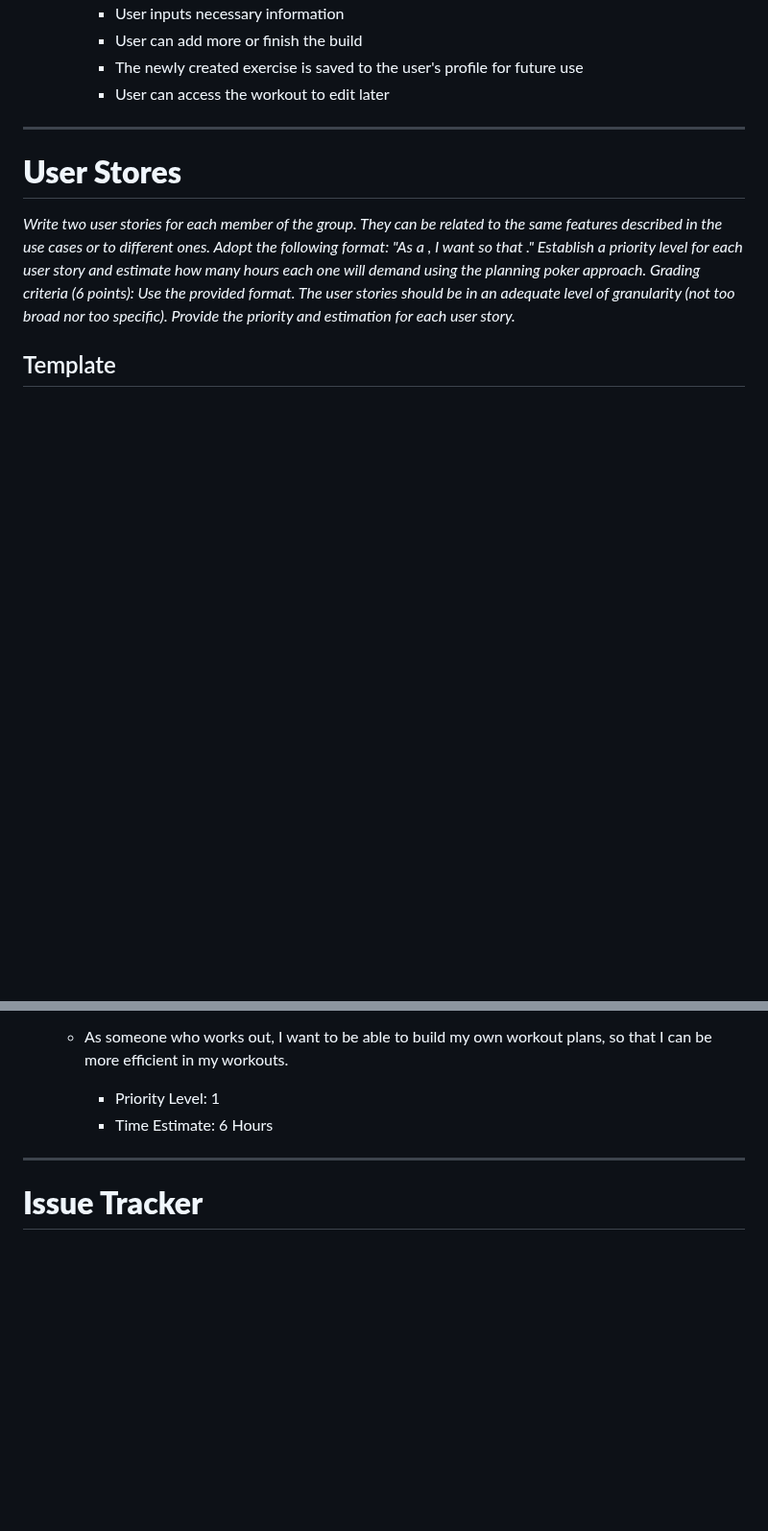
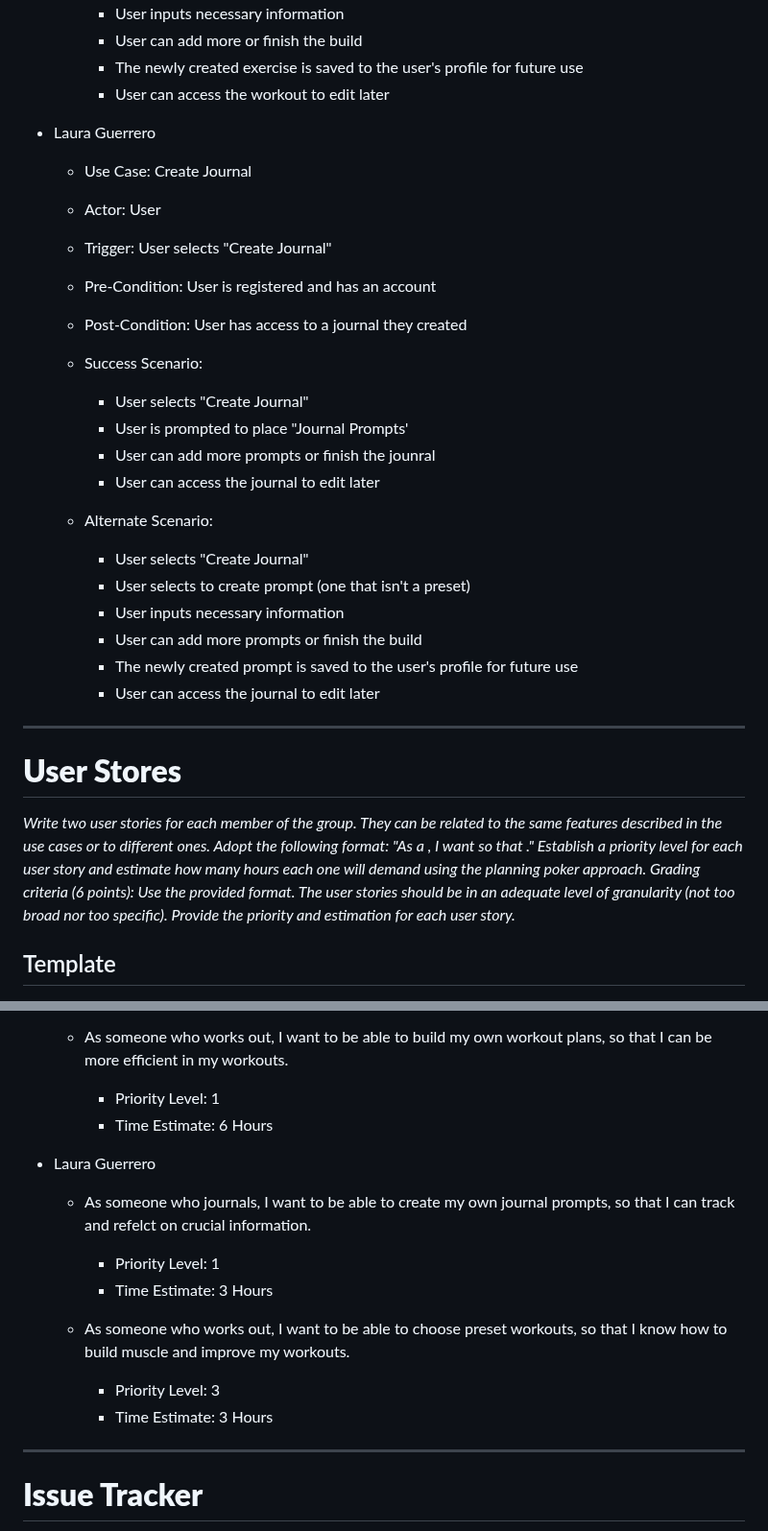
Before and after one commit to rjb489/CS386-wkgOut, a Markdown page: Deliverables/D2-Requirements.md, 2 parts joined by grey strips. Shown at 96% size. Drawn GitHub-style; blank space fills up the shorter version.

```diff
--- a/Deliverables/D2-Requirements.md
+++ b/Deliverables/D2-Requirements.md
@@ -84,7 +84,26 @@ our product provides preset workouts that use specific gym equipment.
         - The newly created exercise is saved to the user's profile for future use
         - User can access the workout to edit later
 
+- Laura Guerrero
 
+    - Use Case: Create Journal
+    - Actor: User
+    - Trigger: User selects "Create Journal"
+    - Pre-Condition: User is registered and has an account
+    - Post-Condition: User has access to a journal they created
+    - Success Scenario:
+        - User selects "Create Journal"
+        - User is prompted to place "Journal Prompts'
+        - User can add more prompts or finish the jounral
+        - User can access the journal to edit later
+
+    - Alternate Scenario:
+        - User selects "Create Journal"
+        - User selects to create prompt (one that isn't a preset)
+        - User inputs necessary information
+        - User can add more prompts or finish the build
+        - The newly created prompt is saved to the user's profile for future use
+        - User can access the journal to edit later
 ---
 
 # **User Stores**
@@ -113,6 +132,17 @@ our product provides preset workouts that use specific gym equipment.
         - Priority Level: 1
         - Time Estimate: 6 Hours
 
+- Laura Guerrero
+
+    - As someone who journals, I want to be able to create my own journal prompts, so that I can track and refelct on crucial information.
+        - Priority Level: 1
+        - Time Estimate: 3 Hours
+
+    - As someone who works out, I want to be able to choose preset workouts, so that I know how to build muscle and improve my workouts.
+        - Priority Level: 3
+        - Time Estimate: 3 Hours
+
+
 ---
 
 # **Issue Tracker**
```
